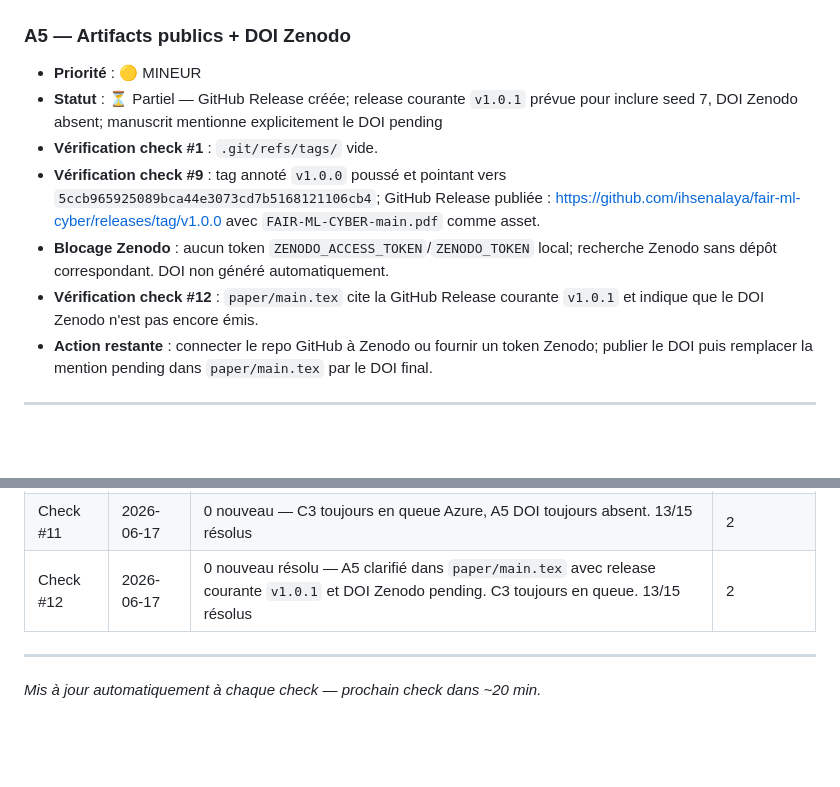
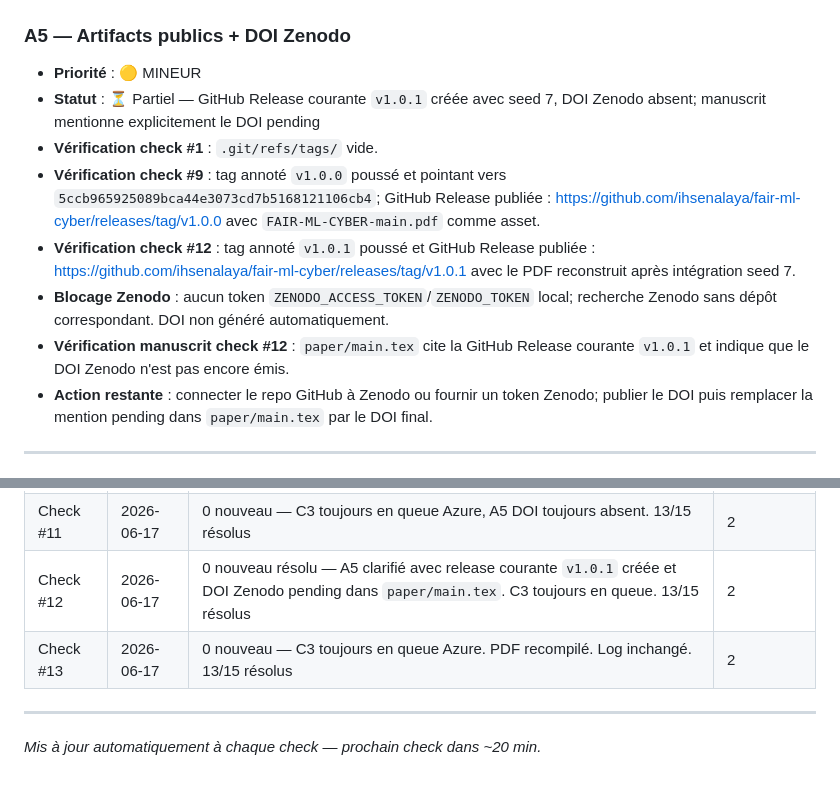
Before and after one commit to ihsenalaya/fair-ml-cyber, a Markdown page: SUIVI_AUDIT_Q1.md, 2 parts joined by grey strips. Drawn GitHub-style; blank space fills up the shorter version.

```diff
--- a/SUIVI_AUDIT_Q1.md
+++ b/SUIVI_AUDIT_Q1.md
@@ -156,11 +156,12 @@
 
 ### A5 — Artifacts publics + DOI Zenodo
 - **Priorité** : 🟡 MINEUR
-- **Statut** : ⏳ Partiel — GitHub Release créée; release courante `v1.0.1` prévue pour inclure seed 7, DOI Zenodo absent; manuscrit mentionne explicitement le DOI pending
+- **Statut** : ⏳ Partiel — GitHub Release courante `v1.0.1` créée avec seed 7, DOI Zenodo absent; manuscrit mentionne explicitement le DOI pending
 - **Vérification check #1** : `.git/refs/tags/` vide.
 - **Vérification check #9** : tag annoté `v1.0.0` poussé et pointant vers `5ccb965925089bca44e3073cd7b5168121106cb4`; GitHub Release publiée : https://github.com/ihsenalaya/fair-ml-cyber/releases/tag/v1.0.0 avec `FAIR-ML-CYBER-main.pdf` comme asset.
+- **Vérification check #12** : tag annoté `v1.0.1` poussé et GitHub Release publiée : https://github.com/ihsenalaya/fair-ml-cyber/releases/tag/v1.0.1 avec le PDF reconstruit après intégration seed 7.
 - **Blocage Zenodo** : aucun token `ZENODO_ACCESS_TOKEN`/`ZENODO_TOKEN` local; recherche Zenodo sans dépôt correspondant. DOI non généré automatiquement.
-- **Vérification check #12** : `paper/main.tex` cite la GitHub Release courante `v1.0.1` et indique que le DOI Zenodo n'est pas encore émis.
+- **Vérification manuscrit check #12** : `paper/main.tex` cite la GitHub Release courante `v1.0.1` et indique que le DOI Zenodo n'est pas encore émis.
 - **Action restante** : connecter le repo GitHub à Zenodo ou fournir un token Zenodo; publier le DOI puis remplacer la mention pending dans `paper/main.tex` par le DOI final.
 
 ---
@@ -277,7 +278,8 @@
 | Check #9 | 2026-06-17 | A5 avance : tag v1.0.0 créé. C2/C3 toujours en attente Azure ML. 12/15 résolus | 3 |
 | Check #10 | 2026-06-17 | **C2 ✅** — advanced-core-s7-001 arrivé, 3 seeds confirmés cohérents. 13/15 résolus | 2 |
 | Check #11 | 2026-06-17 | 0 nouveau — C3 toujours en queue Azure, A5 DOI toujours absent. 13/15 résolus | 2 |
-| Check #12 | 2026-06-17 | 0 nouveau résolu — A5 clarifié dans `paper/main.tex` avec release courante `v1.0.1` et DOI Zenodo pending. C3 toujours en queue. 13/15 résolus | 2 |
+| Check #12 | 2026-06-17 | 0 nouveau résolu — A5 clarifié avec release courante `v1.0.1` créée et DOI Zenodo pending dans `paper/main.tex`. C3 toujours en queue. 13/15 résolus | 2 |
+| Check #13 | 2026-06-17 | 0 nouveau — C3 toujours en queue Azure. PDF recompilé. Log inchangé. 13/15 résolus | 2 |
 
 ---
 
```
Also changed, not shown: other parts of SUIVI_AUDIT_Q1.md (+1 -1 lines), TESTING_AND_EXPERIMENT_LOG.md (+2 -0 lines).
